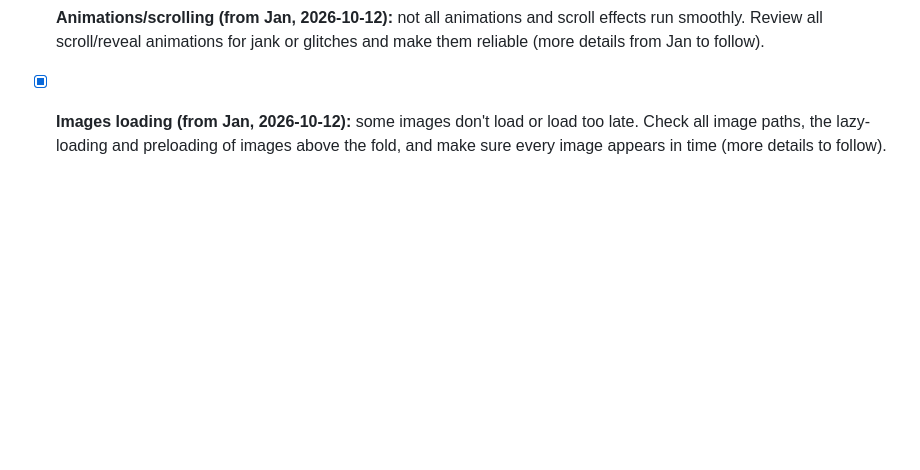
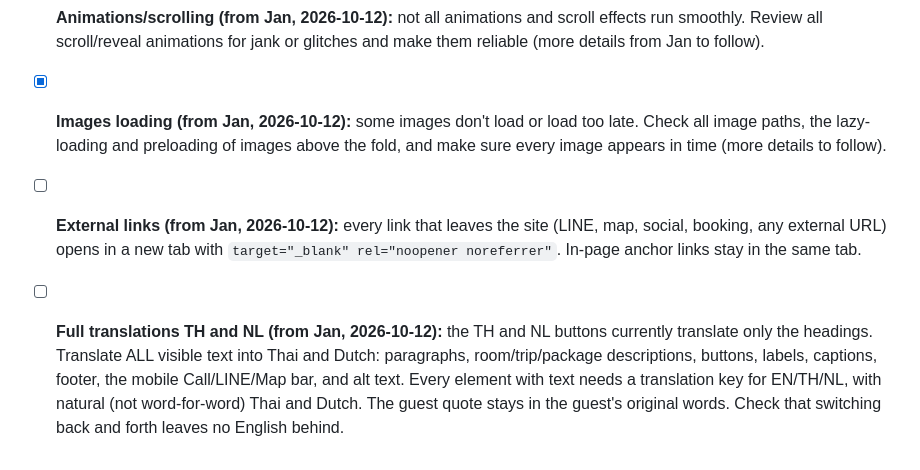
Before and after one commit to JanVanHal/banlomjen-scroll, a Markdown page: BRIEF.md, the part around the change. Drawn GitHub-style; blank space fills up the shorter version.

Commit message:
Fix list: new-tab links, full TH/NL translations

```diff
--- a/BRIEF.md
+++ b/BRIEF.md
@@ -89,3 +89,5 @@ Device order: parallax, reveal, pan, flow, pin, reveal, pan, flow, reveal. The c
 
 - [x] **Animations/scrolling (from Jan, 2026-10-12):** not all animations and scroll effects run smoothly. Review all scroll/reveal animations for jank or glitches and make them reliable (more details from Jan to follow).
 - [x] **Images loading (from Jan, 2026-10-12):** some images don't load or load too late. Check all image paths, the lazy-loading and preloading of images above the fold, and make sure every image appears in time (more details to follow).
+- [ ] **External links (from Jan, 2026-10-12):** every link that leaves the site (LINE, map, social, booking, any external URL) opens in a new tab with `target="_blank" rel="noopener noreferrer"`. In-page anchor links stay in the same tab.
+- [ ] **Full translations TH and NL (from Jan, 2026-10-12):** the TH and NL buttons currently translate only the headings. Translate ALL visible text into Thai and Dutch: paragraphs, room/trip/package descriptions, buttons, labels, captions, footer, the mobile Call/LINE/Map bar, and alt text. Every element with text needs a translation key for EN/TH/NL, with natural (not word-for-word) Thai and Dutch. The guest quote stays in the guest's original words. Check that switching back and forth leaves no English behind.
```
